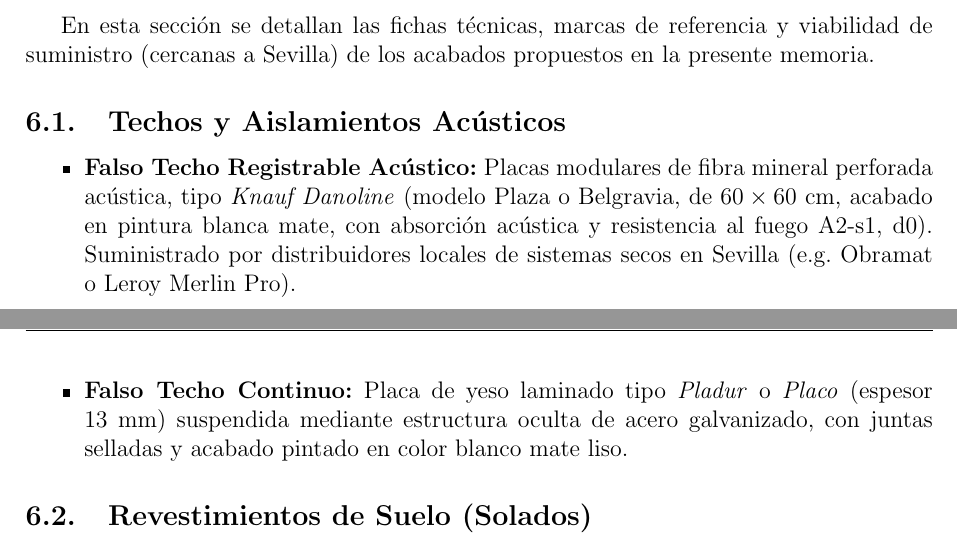
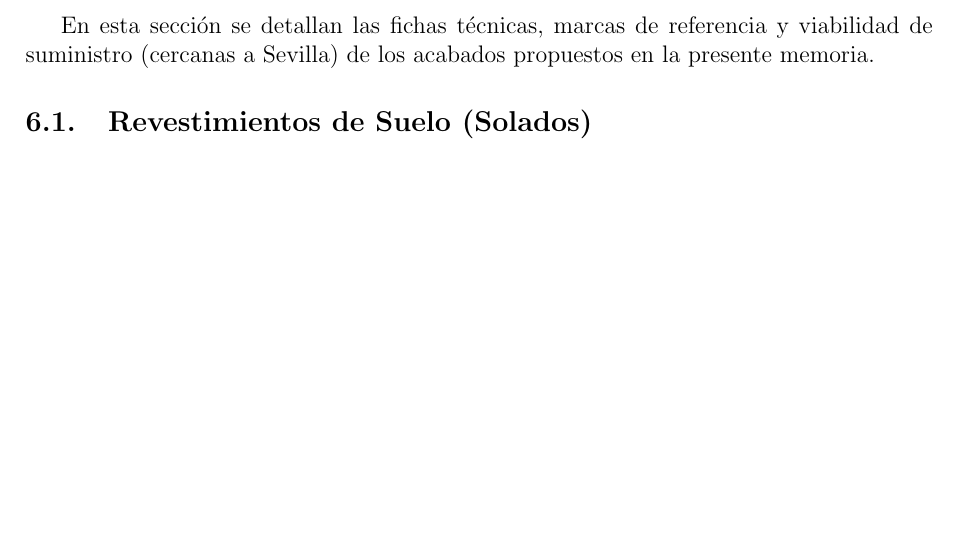
Before and after one commit to frealr/hospitales, a LaTeX document (main.tex): two parts of pages 19 and 20 of 40 before the commit and part of page 19 of 40 after it, the two joined at a grey line, cut so that both start at the same text, the shorter picture padded with empty space. Compiled offline with pdfLaTeX.

Commit message:
Updates from Overleaf

```diff
--- a/main.tex
+++ b/main.tex
@@ -455,11 +455,6 @@ En el edificio del Policlínico se han instalado un total de \textbf{2 máquinas
 \section{Propuesta Técnica de Acabados Estéticos (Catálogo de Materiales)} \label{sec:catalogo_materiales}
 En esta sección se detallan las fichas técnicas, marcas de referencia y viabilidad de suministro (cercanas a Sevilla) de los acabados propuestos en la presente memoria.
 
-\subsection{Techos y Aislamientos Acústicos} \label{sec:catalogo_techos}
-\begin{itemize}
-    \item \textbf{Falso Techo Registrable Acústico:} Placas modulares de fibra mineral perforada acústica, tipo \textit{Knauf Danoline} (modelo Plaza o Belgravia, de $60 \times 60$ cm, acabado en pintura blanca mate, con absorción acústica y resistencia al fuego A2-s1, d0). Suministrado por distribuidores locales de sistemas secos en Sevilla (e.g. Obramat o Leroy Merlin Pro).
-    \item \textbf{Falso Techo Continuo:} Placa de yeso laminado tipo \textit{Pladur} o \textit{Placo} (espesor 13 mm) suspendida mediante estructura oculta de acero galvanizado, con juntas selladas y acabado pintado en color blanco mate liso.
-\end{itemize}
 
 \subsection{Revestimientos de Suelo (Solados)} \label{sec:catalogo_suelos}
 \begin{itemize}
```
